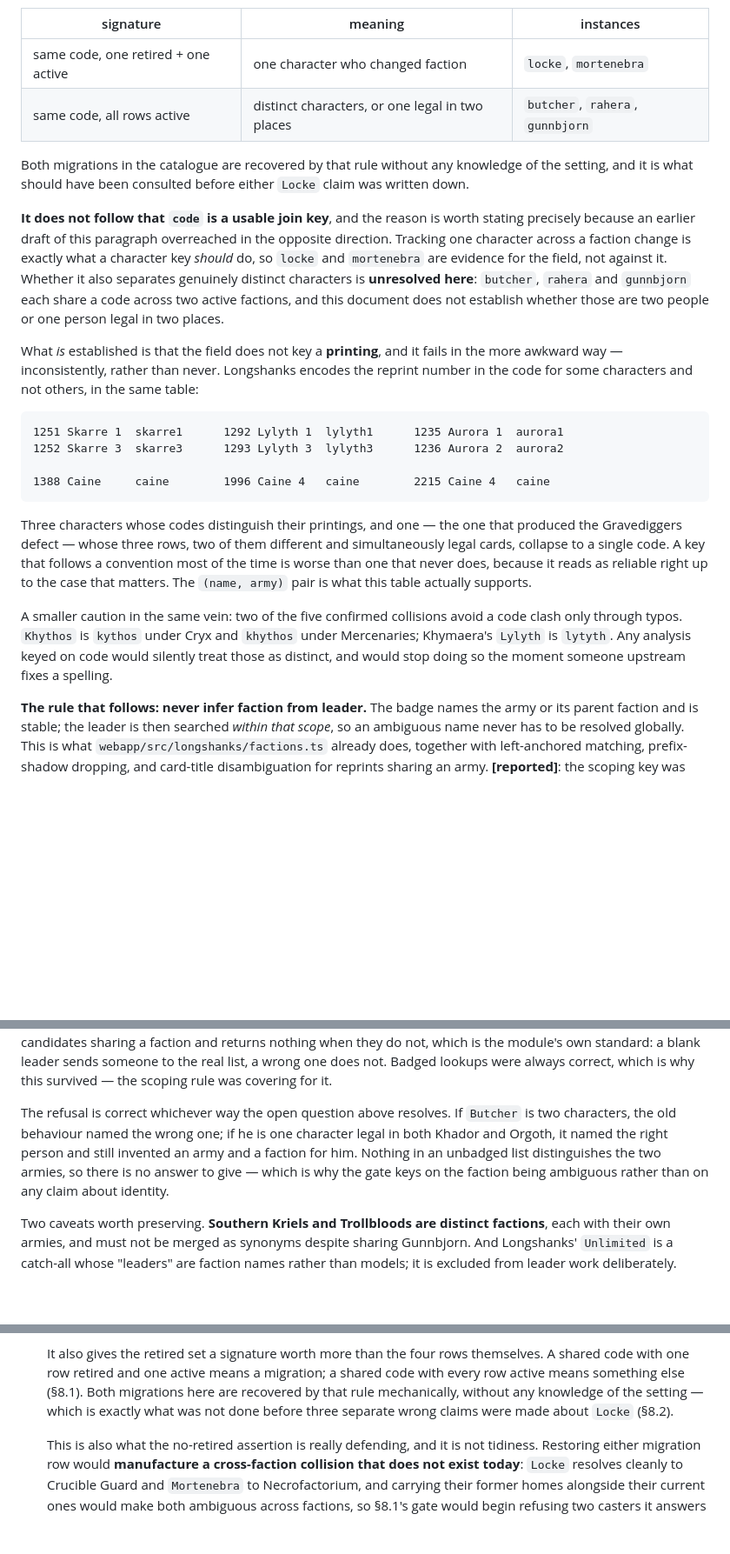
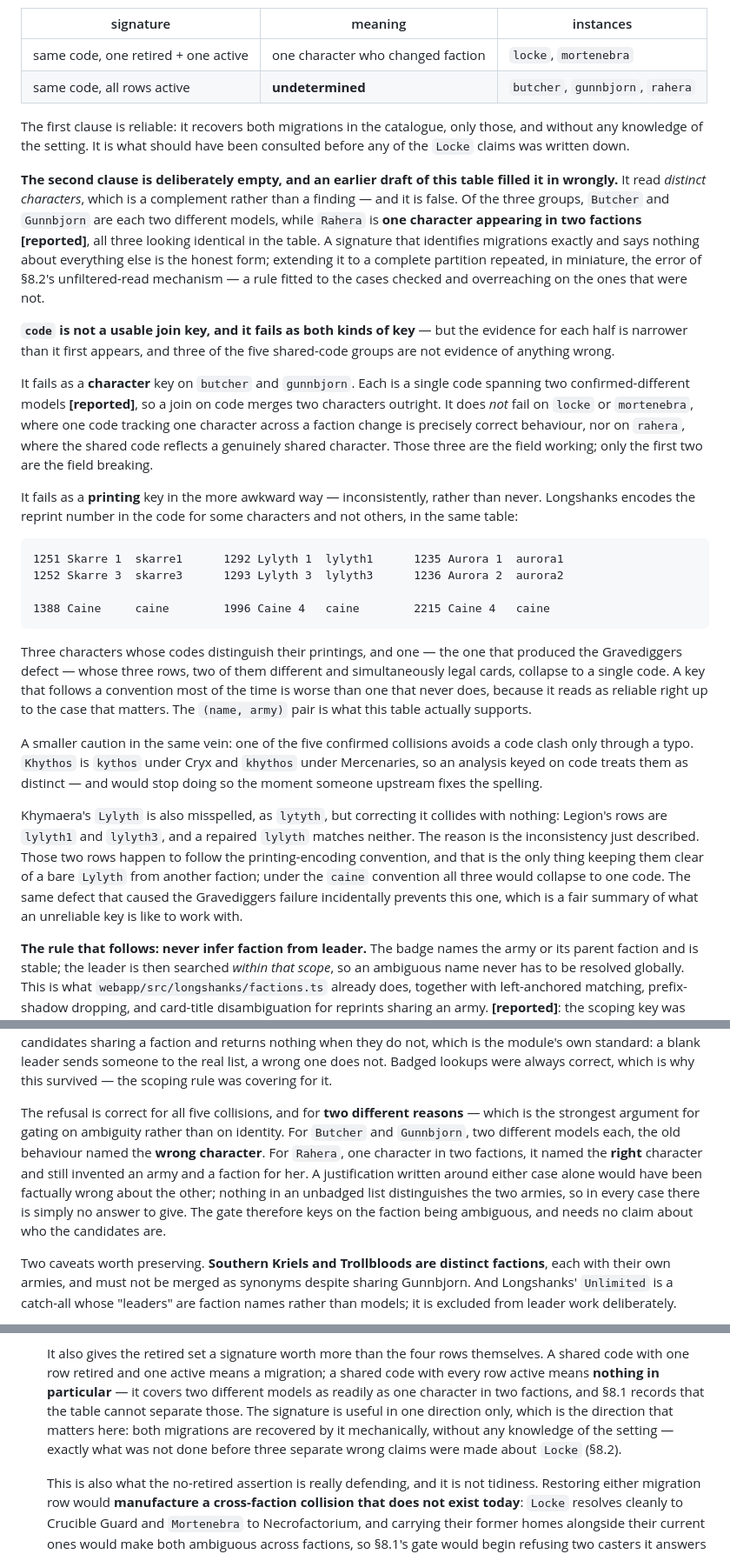
Before and after one commit to QTR-Games/QTR_pairing_process, a Markdown page: docs/WHITEPAPER_2026.md, 3 parts joined by grey strips. Shown at 87% size. GitHub-like rendering; blank space fills up the shorter version.

Commit message:
record the ruling on the three shared-code cross-faction leaders
The upstream maintainer has ruled on Butcher, Gunnbjorn and Rahera.
Butcher and Gunnbjorn are each two different models sharing a name;
Rahera is one character fielded in two factions. All three look
identical in the catalogue, so the distinction comes from outside it
and is marked reported.

Three consequences:

- The migration signature loses its second clause. Same code with one
  row retired and one active still means a migration and still
  recovers locke and mortenebra exactly. Same code with every row
  active now means nothing in particular, because Rahera is a
  counter-example to the distinct-characters reading. The complement
  was asserted rather than found, which is the same overreach as the
  unfiltered-read mechanism in section 8.2.

- The code field can now be said to fail as a character key, on
  butcher and gunnbjorn, where one code spans two models. It does not
  fail on locke, mortenebra or rahera, where a shared code correctly
  tracks a shared character, so three of the five groups are the field
  working rather than breaking.

- Only khythos avoids a code clash by typo, not two. Correcting
  Khymaera's lytyth yields lylyth, which collides with neither lylyth1
  nor lylyth3, because those rows carry printing numbers. The same
  inconsistency that caused the Gravediggers defect prevents this
  collision.

Also vindicates the gate justification: the refusal is right for all
five, naming the wrong character for butcher and gunnbjorn and
inventing an army for rahera, so it cannot rest on either reading
alone.

Prose only. tsc -b exit 0, src/longshanks 103, suite 532 passed, 34
skipped, 1 pre-existing failure in src/content/help.test.ts.

Co-authored-by: Copilot App <223556219+Copilot@users.noreply.github.com>

````diff
--- a/docs/WHITEPAPER_2026.md
+++ b/docs/WHITEPAPER_2026.md
@@ -410,25 +416,37 @@ have different signatures in the table, and the distinction is mechanical:
 | signature | meaning | instances |
 |---|---|---|
 | same code, one retired + one active | one character who changed faction | `locke`, `mortenebra` |
-| same code, all rows active | distinct characters, or one legal in two places | `butcher`, `rahera`, `gunnbjorn` |
+| same code, all rows active | **undetermined** | `butcher`, `gunnbjorn`, `rahera` |
 
-Both migrations in the catalogue are recovered by that rule without any
-knowledge of the setting, and it is what should have been consulted before
-either `Locke` claim was written down.
+The first clause is reliable: it recovers both migrations in the catalogue,
+only those, and without any knowledge of the setting. It is what should have
+been consulted before any of the `Locke` claims was written down.
 
-**It does not follow that `code` is a usable join key**, and the reason is worth
-stating precisely because an earlier draft of this paragraph overreached in the
-opposite direction. Tracking one character across a faction change is exactly
-what a character key *should* do, so `locke` and `mortenebra` are evidence for
-the field, not against it. Whether it also separates genuinely distinct
-characters is **unresolved here**: `butcher`, `rahera` and `gunnbjorn` each share
-a code across two active factions, and this document does not establish whether
-those are two people or one person legal in two places.
+**The second clause is deliberately empty, and an earlier draft of this table
+filled it in wrongly.** It read *distinct characters*, which is a complement
+rather than a finding — and it is false. Of the three groups, `Butcher` and
+`Gunnbjorn` are each two different models, while `Rahera` is **one character
+appearing in two factions** **[reported]**, all three looking identical in the
+table. A signature that identifies migrations exactly and says nothing about
+everything else is the honest form; extending it to a complete partition
+repeated, in miniature, the error of §8.2's unfiltered-read mechanism — a rule
+fitted to the cases checked and overreaching on the ones that were not.
 
-What *is* established is that the field does not key a **printing**, and it fails
-in the more awkward way — inconsistently, rather than never. Longshanks encodes
-the reprint number in the code for some characters and not others, in the same
-table:
+**`code` is not a usable join key, and it fails as both kinds of key** — but the
+evidence for each half is narrower than it first appears, and three of the five
+shared-code groups are not evidence of anything wrong.
+
+It fails as a **character** key on `butcher` and `gunnbjorn`. Each is a single
+code spanning two confirmed-different models **[reported]**, so a join on code
+merges two characters outright. It does *not* fail on `locke` or `mortenebra`,
+where one code tracking one character across a faction change is precisely
+correct behaviour, nor on `rahera`, where the shared code reflects a genuinely
+shared character. Those three are the field working; only the first two are the
+field breaking.
+
+It fails as a **printing** key in the more awkward way — inconsistently, rather
+than never. Longshanks encodes the reprint number in the code for some
+characters and not others, in the same table:
 
 ```
 1251 Skarre 1  skarre1      1292 Lylyth 1  lylyth1      1235 Aurora 1  aurora1
@@ -444,11 +462,19 @@ convention most of the time is worse than one that never does, because it reads
 as reliable right up to the case that matters. The `(name, army)` pair is what
 this table actually supports.
 
-A smaller caution in the same vein: two of the five confirmed collisions avoid a
-code clash only through typos. `Khythos` is `kythos` under Cryx and `khythos`
-under Mercenaries; Khymaera's `Lylyth` is `lytyth`. Any analysis keyed on code
-would silently treat those as distinct, and would stop doing so the moment
-someone upstream fixes a spelling.
+A smaller caution in the same vein: one of the five confirmed collisions avoids a
+code clash only through a typo. `Khythos` is `kythos` under Cryx and `khythos`
+under Mercenaries, so an analysis keyed on code treats them as distinct — and
+would stop doing so the moment someone upstream fixes the spelling.
+
+Khymaera's `Lylyth` is also misspelled, as `lytyth`, but correcting it collides
+with nothing: Legion's rows are `lylyth1` and `lylyth3`, and a repaired `lylyth`
+matches neither. The reason is the inconsistency just described. Those two rows
+happen to follow the printing-encoding convention, and that is the only thing
+keeping them clear of a bare `Lylyth` from another faction; under the `caine`
+convention all three would collapse to one code. The same defect that caused the
+Gravediggers failure incidentally prevents this one, which is a fair summary of
+what an unreliable key is like to work with.
 
 **The rule that follows: never infer faction from leader.** The badge names the army
 or its parent faction and is stable; the leader is then searched *within that scope*,
@@ -471,12 +497,16 @@ the module's own standard: a blank leader sends someone to the real list, a wron
 one does not. Badged lookups were always correct, which is why this survived —
 the scoping rule was covering for it.
 
-The refusal is correct whichever way the open question above resolves. If
-`Butcher` is two characters, the old behaviour named the wrong one; if he is one
-character legal in both Khador and Orgoth, it named the right person and still
-invented an army and a faction for him. Nothing in an unbadged list distinguishes
-the two armies, so there is no answer to give — which is why the gate keys on the
-faction being ambiguous rather than on any claim about identity.
+The refusal is correct for all five collisions, and for **two different reasons**
+— which is the strongest argument for gating on ambiguity rather than on
+identity. For `Butcher` and `Gunnbjorn`, two different models each, the old
+behaviour named the **wrong character**. For `Rahera`, one character in two
+factions, it named the **right** character and still invented an army and a
+faction for her. A justification written around either case alone would have
+been factually wrong about the other; nothing in an unbadged list distinguishes
+the two armies, so in every case there is simply no answer to give. The gate
+therefore keys on the faction being ambiguous, and needs no claim about who the
+candidates are.
 
 Two caveats worth preserving. **Southern Kriels and Trollbloods are distinct
 factions**, each with their own armies, and must not be merged as synonyms despite
@@ -691,10 +721,13 @@ Four cautions specific to this supplement:
 
   It also gives the retired set a signature worth more than the four rows
   themselves. A shared code with one row retired and one active means a
-  migration; a shared code with every row active means something else (§8.1).
-  Both migrations here are recovered by that rule mechanically, without any
-  knowledge of the setting — which is exactly what was not done before three
-  separate wrong claims were made about `Locke` (§8.2).
+  migration; a shared code with every row active means **nothing in
+  particular** — it covers two different models as readily as one character in
+  two factions, and §8.1 records that the table cannot separate those. The
+  signature is useful in one direction only, which is the direction that
+  matters here: both migrations are recovered by it mechanically, without any
+  knowledge of the setting — exactly what was not done before three separate
+  wrong claims were made about `Locke` (§8.2).
 
   This is also what the no-retired assertion is really defending, and it is not
   tidiness. Restoring either migration row would **manufacture a cross-faction
````
Also changed, not shown: other parts of docs/WHITEPAPER_2026.md (+10 -4 lines).
